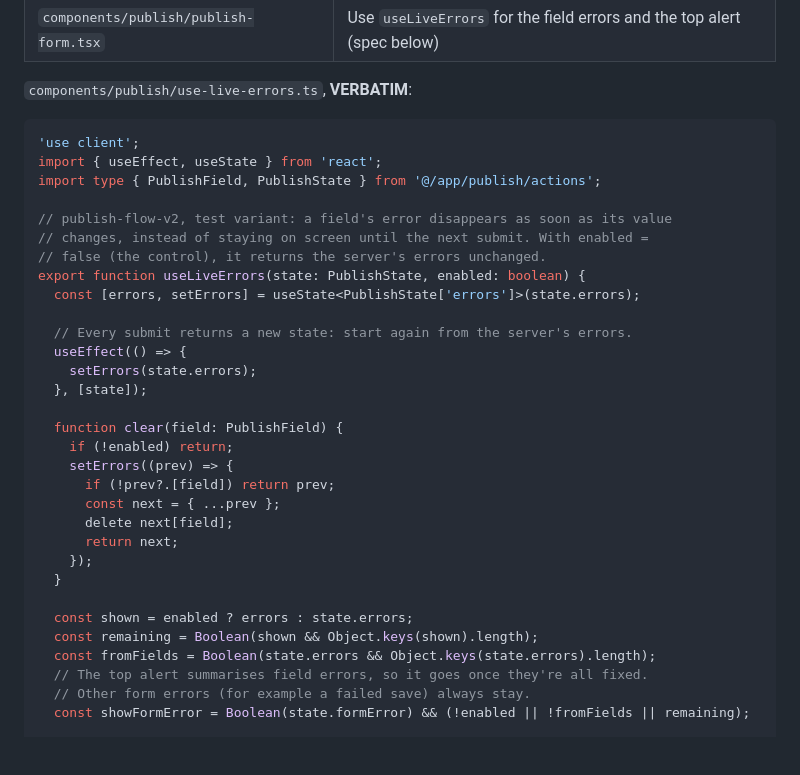
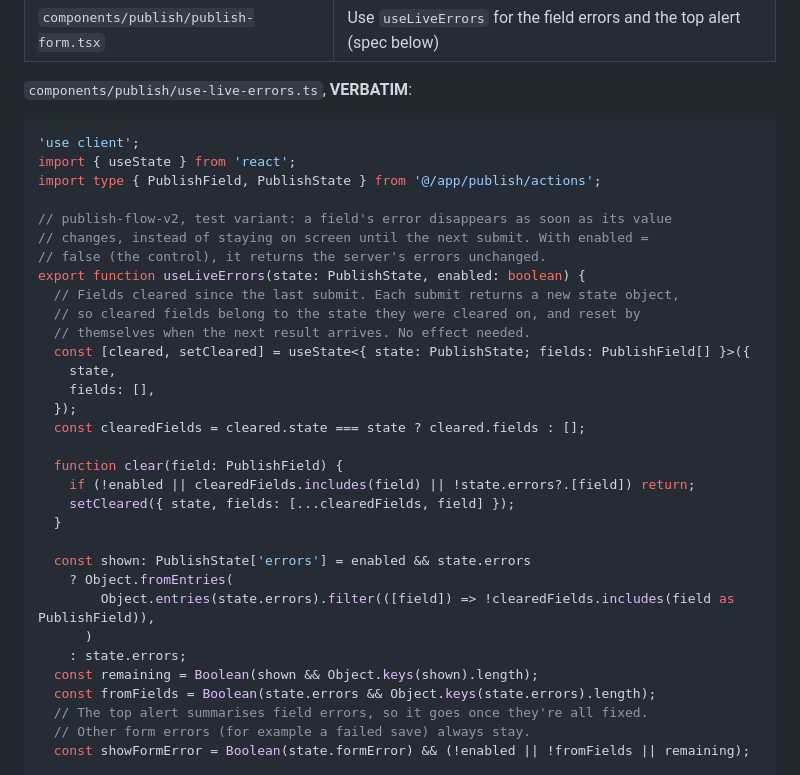
Before and after one commit to anil-jsmastery/Hive, a Markdown page: build-plan/19-the-fix.md, the part around one of its changes. Drawn GitHub-style; blank space fills up the shorter version.

````diff
--- a/build-plan/19-the-fix.md
+++ b/build-plan/19-the-fix.md
@@ -36,31 +36,32 @@ Builders filled in the publish form, submitted, and got field errors, which is e
 
 ```ts
 'use client';
-import { useEffect, useState } from 'react';
+import { useState } from 'react';
 import type { PublishField, PublishState } from '@/app/publish/actions';
 
 // publish-flow-v2, test variant: a field's error disappears as soon as its value
 // changes, instead of staying on screen until the next submit. With enabled =
 // false (the control), it returns the server's errors unchanged.
 export function useLiveErrors(state: PublishState, enabled: boolean) {
-  const [errors, setErrors] = useState<PublishState['errors']>(state.errors);
-
-  // Every submit returns a new state: start again from the server's errors.
-  useEffect(() => {
-    setErrors(state.errors);
-  }, [state]);
+  // Fields cleared since the last submit. Each submit returns a new state object,
+  // so cleared fields belong to the state they were cleared on, and reset by
+  // themselves when the next result arrives. No effect needed.
+  const [cleared, setCleared] = useState<{ state: PublishState; fields: PublishField[] }>({
+    state,
+    fields: [],
+  });
+  const clearedFields = cleared.state === state ? cleared.fields : [];
 
   function clear(field: PublishField) {
-    if (!enabled) return;
-    setErrors((prev) => {
-      if (!prev?.[field]) return prev;
-      const next = { ...prev };
-      delete next[field];
-      return next;
-    });
+    if (!enabled || clearedFields.includes(field) || !state.errors?.[field]) return;
+    setCleared({ state, fields: [...clearedFields, field] });
   }
 
-  const shown = enabled ? errors : state.errors;
+  const shown: PublishState['errors'] = enabled && state.errors
+    ? Object.fromEntries(
+        Object.entries(state.errors).filter(([field]) => !clearedFields.includes(field as PublishField)),
+      )
+    : state.errors;
   const remaining = Boolean(shown && Object.keys(shown).length);
   const fromFields = Boolean(state.errors && Object.keys(state.errors).length);
   // The top alert summarises field errors, so it goes once they're all fixed.
````
Also changed, not shown: other parts of build-plan/19-the-fix.md (+24 -28 lines).
